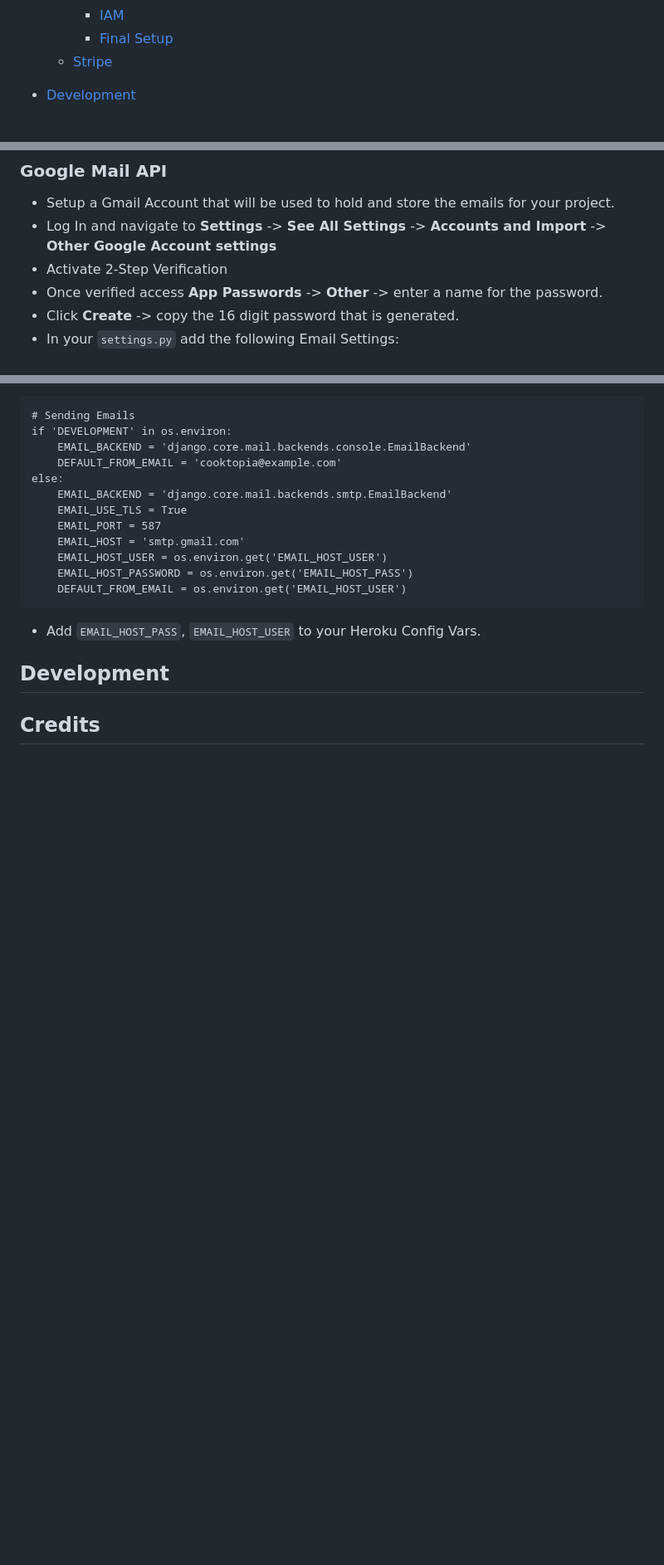
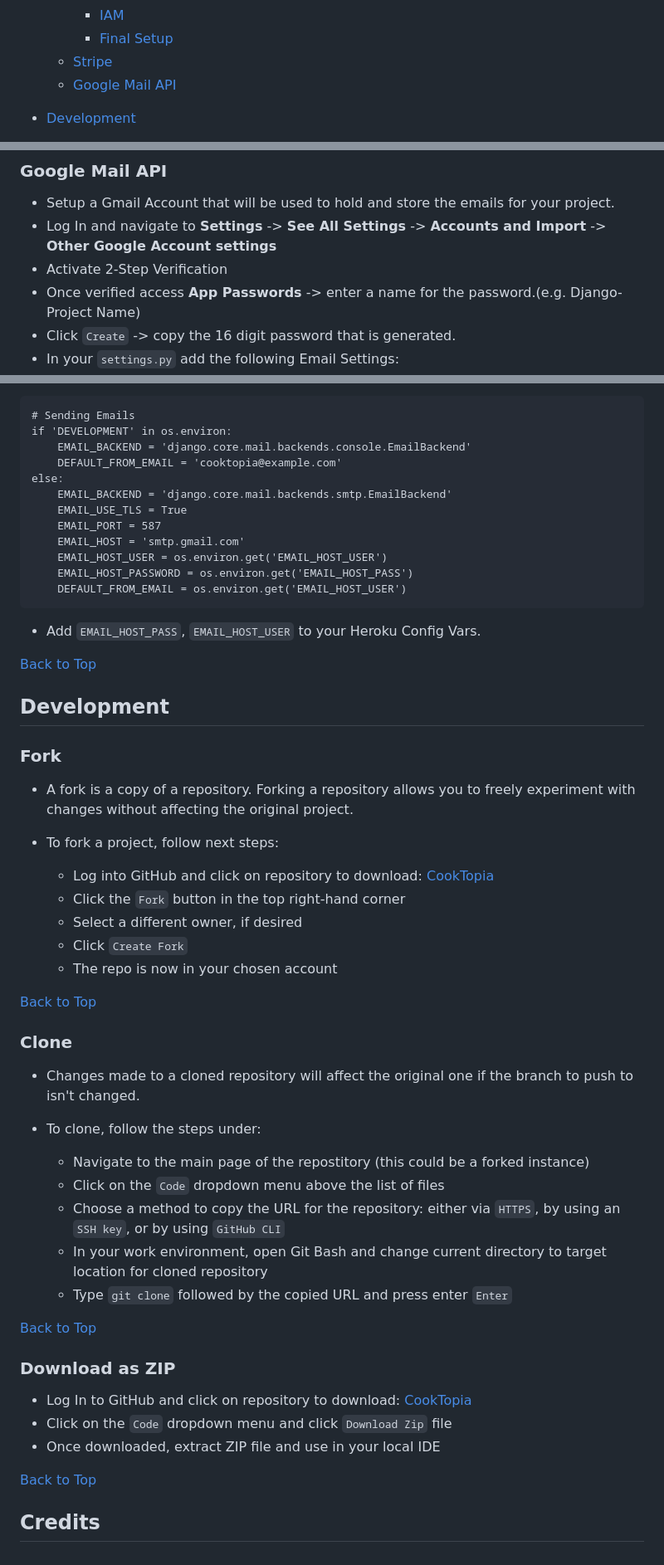
Before and after one commit to AleksandarJavorovic/cooktopia, a Markdown page: README.md, 3 parts joined by grey strips. Shown at 83% size. Rendered like a GitHub page; blank space fills up the shorter version.

Commit message:
add content to development section of readme file

`````diff
--- a/README.md
+++ b/README.md
@@ -75,6 +75,7 @@ Our target customers are anyone in need of functional, modern, high-quality prod
         - [IAM](#iam)
         - [Final Setup](#final-setup)
     - [Stripe](#stripe)
+    - [Google Mail API](#google-mail-api)
 
 - [Development](#development)
     - [Fork](#fork)
@@ -1117,8 +1118,8 @@ Once on the IAM page, follow these steps:
 - Setup a Gmail Account that will be used to hold and store the emails for your project.
 - Log In and navigate to **Settings** -> **See All Settings** -> **Accounts and Import** -> **Other Google Account settings**
 - Activate 2-Step Verification
-- Once verified access **App Passwords** -> **Other** -> enter a name for the password.
-- Click **Create** -> copy the 16 digit password that is generated.
+- Once verified access **App Passwords** -> enter a name for the password.(e.g. Django-Project Name)
+- Click `Create` -> copy the 16 digit password that is generated.
 - In your `settings.py` add the following Email Settings:
 ````
 # Sending Emails
@@ -1136,6 +1137,44 @@ else:
 ````
 - Add `EMAIL_HOST_PASS`, `EMAIL_HOST_USER` to your Heroku Config Vars.
 
+[Back to Top](#table-of-contents)
+
 ## Development
 
+### Fork
+
+- A fork is a copy of a repository. Forking a repository allows you to freely experiment with changes without affecting the original project.
+
+- To fork a project, follow next steps:
+
+  - Log into GitHub and click on repository to download: [CookTopia](https://github.com/AleksandarJavorovic/cooktopia)
+  - Click the `Fork` button in the top right-hand corner
+  - Select a different owner, if desired
+  - Click `Create Fork`
+  - The repo is now in your chosen account
+
+[Back to Top](#table-of-contents)
+
+### Clone
+
+- Changes made to a cloned repository will affect the original one if the branch to push to isn't changed.
+
+- To clone, follow the steps under:
+
+  - Navigate to the main page of the repostitory (this could be a forked instance)
+  - Click on the `Code` dropdown menu above the list of files
+  - Choose a method to copy the URL for the repository: either via `HTTPS`, by using an `SSH key`, or by using `GitHub CLI`
+  - In your work environment, open Git Bash and change current directory to target location for cloned repository
+  - Type ``git clone`` followed by the copied URL and press enter `Enter`
+
+[Back to Top](#table-of-contents)
+
+### Download as ZIP
+
+- Log In to GitHub and click on repository to download: [CookTopia](https://github.com/AleksandarJavorovic/cooktopia)
+- Click on the `Code` dropdown menu and click `Download Zip` file
+- Once downloaded, extract ZIP file and use in your local IDE
+
+[Back to Top](#table-of-contents)
+
 ## Credits
`````
